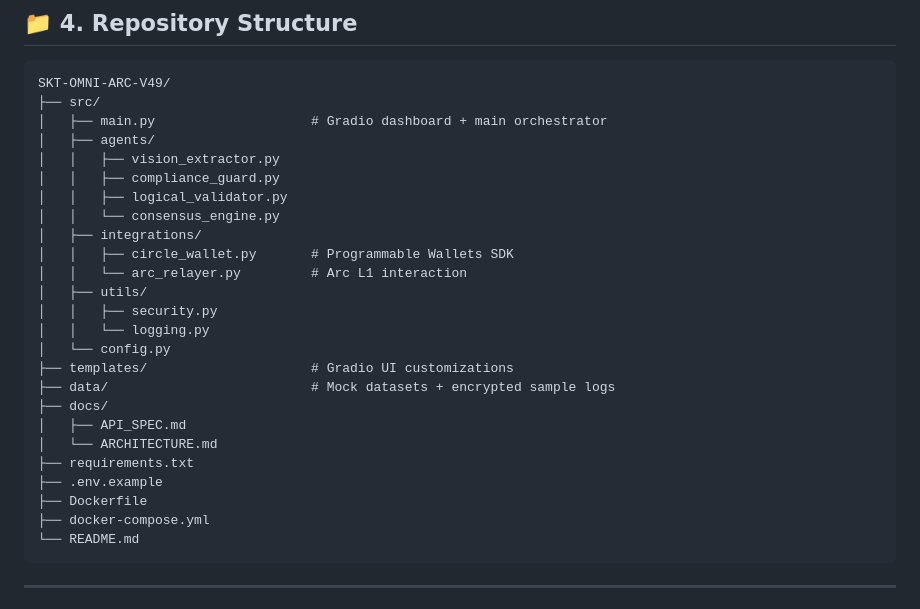
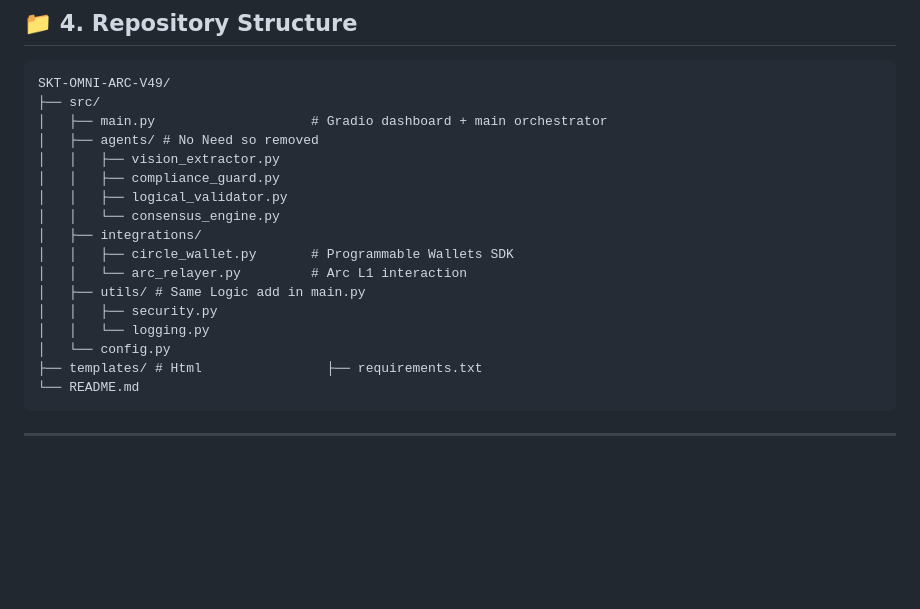
Before and after one commit to SHRIJANAGAIN/Circle, a Markdown page: README.md, the part around the change. Drawn GitHub-style; blank space fills up the shorter version.

Commit message:
Clean up README and remove unused directories
Removed unnecessary directories and updated README structure.

````diff
--- a/README.md
+++ b/README.md
@@ -83,7 +83,7 @@ graph TD
 SKT-OMNI-ARC-V49/
 ├── src/
 │   ├── main.py                    # Gradio dashboard + main orchestrator
-│   ├── agents/
+│   ├── agents/ # No Need so removed
 │   │   ├── vision_extractor.py
 │   │   ├── compliance_guard.py
 │   │   ├── logical_validator.py
@@ -91,19 +91,11 @@ SKT-OMNI-ARC-V49/
 │   ├── integrations/
 │   │   ├── circle_wallet.py       # Programmable Wallets SDK
 │   │   └── arc_relayer.py         # Arc L1 interaction
-│   ├── utils/
+│   ├── utils/ # Same Logic add in main.py
 │   │   ├── security.py
 │   │   └── logging.py
 │   └── config.py
-├── templates/                     # Gradio UI customizations
-├── data/                          # Mock datasets + encrypted sample logs
-├── docs/
-│   ├── API_SPEC.md
-│   └── ARCHITECTURE.md
-├── requirements.txt
-├── .env.example
-├── Dockerfile
-├── docker-compose.yml
+├── templates/ # Html                ├── requirements.txt
 └── README.md
 ```
 
````
